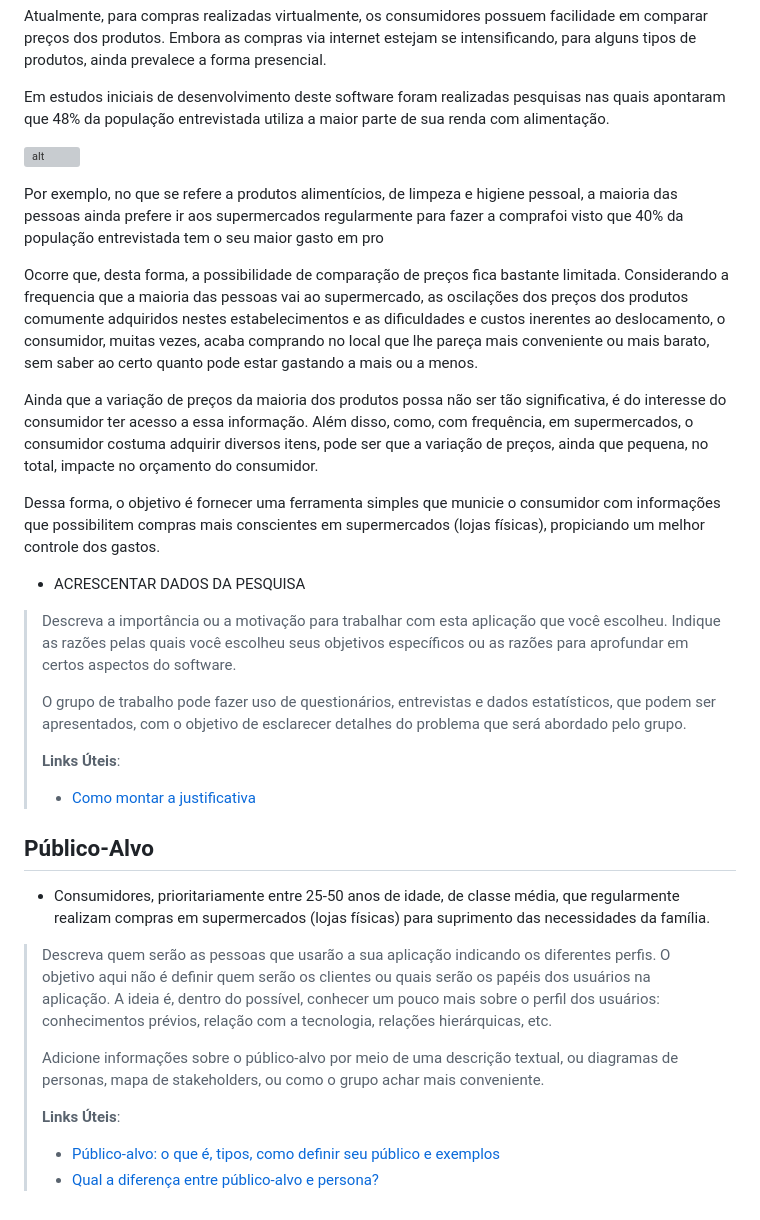
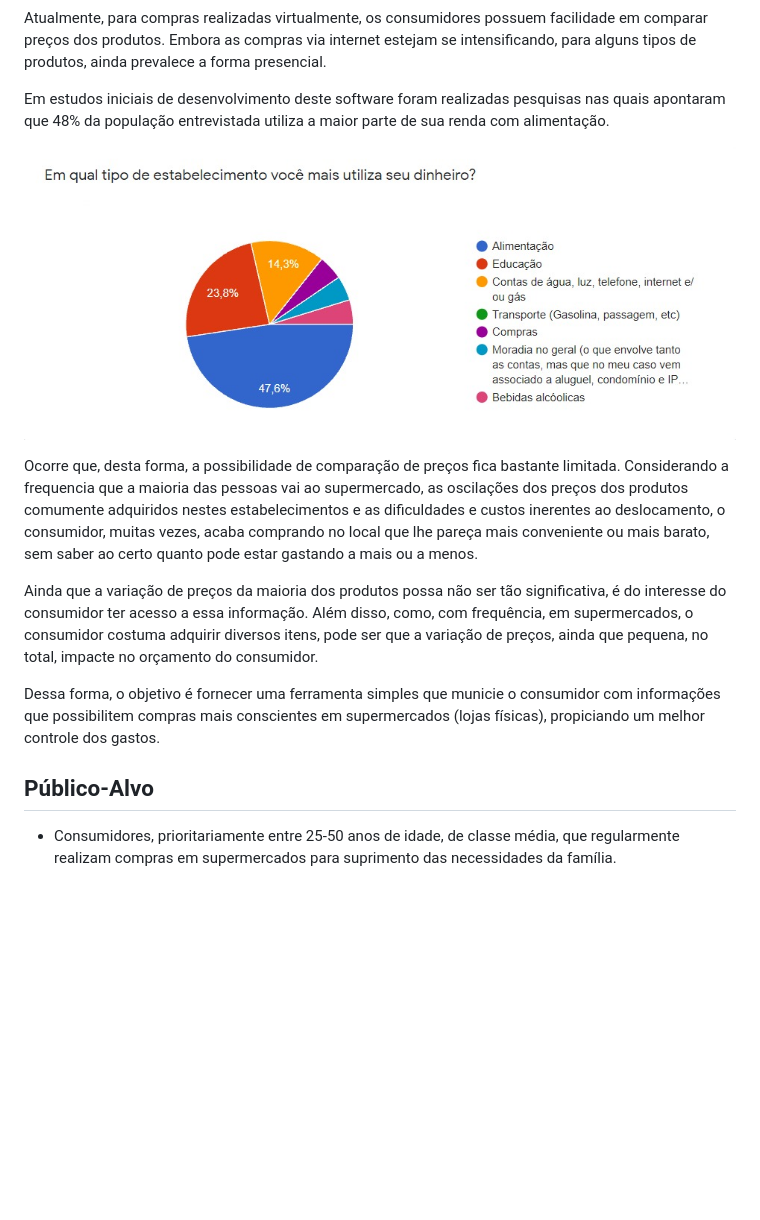
Before and after one commit to ICEI-PUC-Minas-PPLES-TI/PLF-ES-2021-2-TI1-7924100-02-gastos-e-comparacao-de-precos-1, a Markdown page: Documentacao/1-Contexto.md, the part around the change. Rendered like a GitHub page; blank space fills up the shorter version; grey boxes are pictures that could not be loaded.

Commit message:
Alteracao documentacao
Revisão da documentação

```diff
--- a/Documentacao/1-Contexto.md
+++ b/Documentacao/1-Contexto.md
@@ -20,43 +20,12 @@ Em estudos iniciais de desenvolvimento deste software foram realizadas pesquisas
 
 ![alt](images/Pesquisa/GraficoPesquisa.jpg)
 
-Por exemplo, no que se refere a produtos alimentícios, de limpeza e higiene pessoal, a maioria das pessoas ainda prefere ir aos supermercados regularmente para fazer a comprafoi visto que 40% da população entrevistada tem o seu maior gasto em pro
-
 Ocorre que, desta forma, a possibilidade de comparação de preços fica bastante limitada. Considerando a frequencia que a maioria das pessoas vai ao supermercado, as oscilações dos preços dos produtos comumente adquiridos nestes estabelecimentos e as dificuldades e custos inerentes ao deslocamento, o consumidor, muitas vezes, acaba comprando no local que lhe pareça mais conveniente ou mais barato, sem saber ao certo quanto pode estar gastando a mais ou a menos.
 
 Ainda que a variação de preços da maioria dos produtos possa não ser tão significativa, é do interesse do consumidor ter acesso a essa informação. Além disso, como, com frequência, em supermercados, o consumidor costuma adquirir diversos itens, pode ser que a variação de preços, ainda que pequena, no total, impacte no orçamento do consumidor.
 
 Dessa forma, o objetivo é fornecer uma ferramenta simples que municie o consumidor com informações que possibilitem compras mais conscientes em supermercados (lojas físicas), propiciando um melhor controle dos gastos.
 
-- ACRESCENTAR DADOS DA PESQUISA
-
-> Descreva a importância ou a motivação para trabalhar com esta aplicação
-> que você escolheu. Indique as razões pelas quais você escolheu seus
-> objetivos específicos ou as razões para aprofundar em certos aspectos
-> do software.
->
-> O grupo de trabalho pode fazer uso de questionários, entrevistas e
-> dados estatísticos, que podem ser apresentados, com o objetivo de
-> esclarecer detalhes do problema que será abordado pelo grupo.
->
-> **Links Úteis**:
-> - [Como montar a justificativa](https://guiadamonografia.com.br/como-montar-justificativa-do-tcc/)
-
 ## Público-Alvo
 
-- Consumidores, prioritariamente entre 25-50 anos de idade, de classe média, que regularmente realizam compras em supermercados (lojas físicas) para suprimento das necessidades da família.
-
-> Descreva quem serão as pessoas que usarão a sua aplicação indicando os
-> diferentes perfis. O objetivo aqui não é definir quem serão os
-> clientes ou quais serão os papéis dos usuários na aplicação. A ideia
-> é, dentro do possível, conhecer um pouco mais sobre o perfil dos
-> usuários: conhecimentos prévios, relação com a tecnologia, relações
-> hierárquicas, etc.
->
-> Adicione informações sobre o público-alvo por meio de uma descrição
-> textual, ou diagramas de personas, mapa de stakeholders, ou como o
-> grupo achar mais conveniente.
->
-> **Links Úteis**:
-> - [Público-alvo: o que é, tipos, como definir seu público e exemplos](https://klickpages.com.br/blog/publico-alvo-o-que-e/)
-> - [Qual a diferença entre público-alvo e persona?](https://rockcontent.com/blog/diferenca-publico-alvo-e-persona/)
+- Consumidores, prioritariamente entre 25-50 anos de idade, de classe média, que regularmente realizam compras em supermercados para suprimento das necessidades da família.
```
Also changed, not shown: Documentacao/images/Pesquisa/GraficoPesquisa.jpg (renamed from Documentacao/images/Pesquisa/GraficoPesquisa.jpeg).
